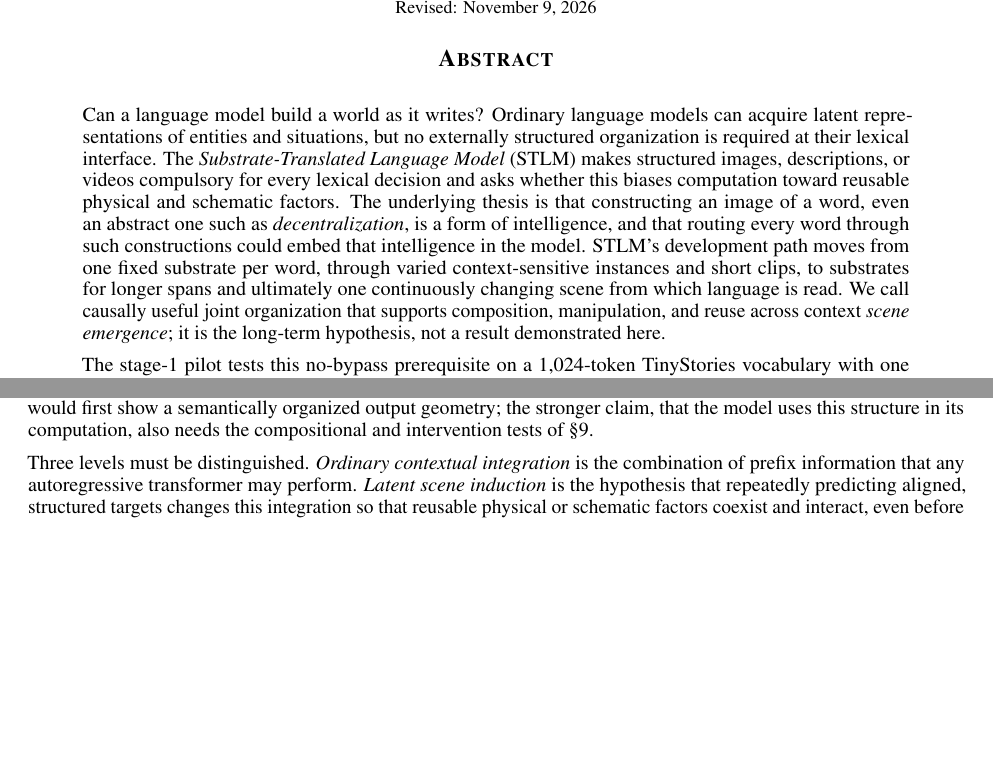
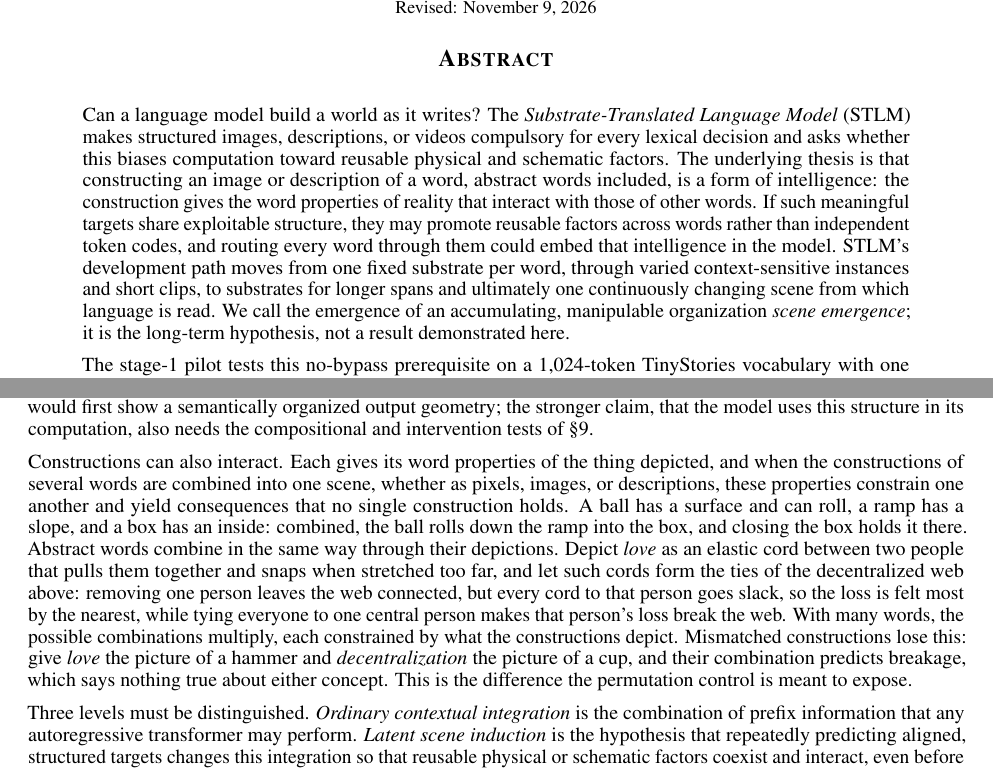
Before and after one commit to emergent-wisdom/substrate-language-modeling, a LaTeX paper (substratelm.tex): two parts of pages 1 and 2 of 27, joined at a grey line, cut so that both start at the same text, the shorter picture padded with empty space. Compiled offline with pdfLaTeX.

Commit message:
State how word constructions interact, in the abstract and section 1.1
The abstract now says that a constructed image or description gives a word properties of reality
that interact with those of other words, restores the first version's sentence on shared structure
and its wording for scene emergence, and names no example word. Section 1.1 adds the general idea
with one physical and one abstract example, and the mismatch the permutation control should expose.

```diff
--- a/substratelm.tex
+++ b/substratelm.tex
@@ -30,7 +30,7 @@
 \maketitle
 
 \begin{abstract}
-\noindent Can a language model build a world as it writes? Ordinary language models can acquire latent representations of entities and situations, but no externally structured organization is required at their lexical interface. The \emph{Substrate-Translated Language Model} (STLM) makes structured images, descriptions, or videos compulsory for every lexical decision and asks whether this biases computation toward reusable physical and schematic factors. The underlying thesis is that constructing an image of a word, even an abstract one such as \emph{decentralization}, is a form of intelligence, and that routing every word through such constructions could embed that intelligence in the model. STLM's development path moves from one fixed substrate per word, through varied context-sensitive instances and short clips, to substrates for longer spans and ultimately one continuously changing scene from which language is read. We call causally useful joint organization that supports composition, manipulation, and reuse across context \emph{scene emergence}; it is the long-term hypothesis, not a result demonstrated here.
+\noindent Can a language model build a world as it writes? The \emph{Substrate-Translated Language Model} (STLM) makes structured images, descriptions, or videos compulsory for every lexical decision and asks whether this biases computation toward reusable physical and schematic factors. The underlying thesis is that constructing an image or description of a word, abstract words included, is a form of intelligence: the construction gives the word properties of reality that interact with those of other words. If such meaningful targets share exploitable structure, they may promote reusable factors across words rather than independent token codes, and routing every word through them could embed that intelligence in the model. STLM's development path moves from one fixed substrate per word, through varied context-sensitive instances and short clips, to substrates for longer spans and ultimately one continuously changing scene from which language is read. We call the emergence of an accumulating, manipulable organization \emph{scene emergence}; it is the long-term hypothesis, not a result demonstrated here.
 
 The stage-1 pilot tests this no-bypass prerequisite on a 1,024-token TinyStories vocabulary with one fixed pixel image or encoded description per token. On held-out contexts, causal description and pixel readouts reach 41.9\% and 37.8\% top-1 next-token accuracy, below a direct-token model at 44.7\% but above stateless counterparts at 35.0\% and 27.8\%. The causal configurations differ in architecture, capacity, and supervision density, so their gains do not isolate history. Because each canonical can serve as an arbitrary codeword, the pilot establishes interface feasibility, not semantic use, latent scene induction, or explicit scene construction. The next tests isolate history use, compare aligned with permuted targets, and introduce varied lexical prototypes before video and multiscale composition.
 \end{abstract}
@@ -52,6 +52,8 @@ The motivating analogy is human reading, in which prose can prompt a reader to c
 Entangled Alignment names a related corpus-level omission \emph{the Missing Reader}: source text records conclusions more fully than the reader-side questions, expectations, evaluations, and revisions through which understanding changes \cite{entangledalignment2026}. STLM isolates a complementary candidate omission. Text corpora generally do not preserve the visual or schematic state that a reader might construct while following a story, mechanism, proof, or program. The companion proposal \emph{Imagining the Corpus} develops this missing-imagery diagnosis at corpus scale and keeps it apart from the Missing Reader: a source-supported depiction belongs to a world track, while a reader's imagined alternative belongs to an optional reader track \cite{documentworld2026}. The proposed substrates are authored synthetic representational targets, not recovered human mental imagery; whether any such target helps a model is an empirical question.
 
 The thesis behind authoring such targets is that constructing them is itself a form of intelligence. To depict a word such as \emph{decentralization}, an author must decide what the concept's parts are, how they relate, and what changes when control is spread among them; one answer is a web of nodes with no center, which shows at a glance that removing any one node leaves the rest connected. An image or clip of this kind may contain structure that thinking with the concept requires but that the word's uses in text leave implicit. STLM asks whether routing every lexical decision through such constructions can embed that intelligence in the model, rather than leave it with the authoring model, which phase zero discards (§3.1). The permutation control of §8.1 is the first test: if the constructions carry such structure, giving each word its own construction should outperform giving it another word's, with everything else held fixed. A positive result would first show a semantically organized output geometry; the stronger claim, that the model uses this structure in its computation, also needs the compositional and intervention tests of §9.
+
+Constructions can also interact. Each gives its word properties of the thing depicted, and when the constructions of several words are combined into one scene, whether as pixels, images, or descriptions, these properties constrain one another and yield consequences that no single construction holds. A ball has a surface and can roll, a ramp has a slope, and a box has an inside: combined, the ball rolls down the ramp into the box, and closing the box holds it there. Abstract words combine in the same way through their depictions. Depict \emph{love} as an elastic cord between two people that pulls them together and snaps when stretched too far, and let such cords form the ties of the decentralized web above: removing one person leaves the web connected, but every cord to that person goes slack, so the loss is felt most by the nearest, while tying everyone to one central person makes that person's loss break the web. With many words, the possible combinations multiply, each constrained by what the constructions depict. Mismatched constructions lose this: give \emph{love} the picture of a hammer and \emph{decentralization} the picture of a cup, and their combination predicts breakage, which says nothing true about either concept. This is the difference the permutation control is meant to expose.
 
 Three levels must be distinguished. \emph{Ordinary contextual integration} is the combination of prefix information that any autoregressive transformer may perform. \emph{Latent scene induction} is the hypothesis that repeatedly predicting aligned, structured targets changes this integration so that reusable physical or schematic factors coexist and interact, even before one explicit persistent scene exists. In Stage 1 this could occur inside the SP or in a causal readout over its emitted trace; previous substrate states are not fed back into the predictor or explicitly assembled into a scene. \emph{Explicit scene construction}, proposed for Stage 5, instead maintains one revisable substrate state across the discourse.
 
```
Also changed, not shown: substratelm.pdf.
